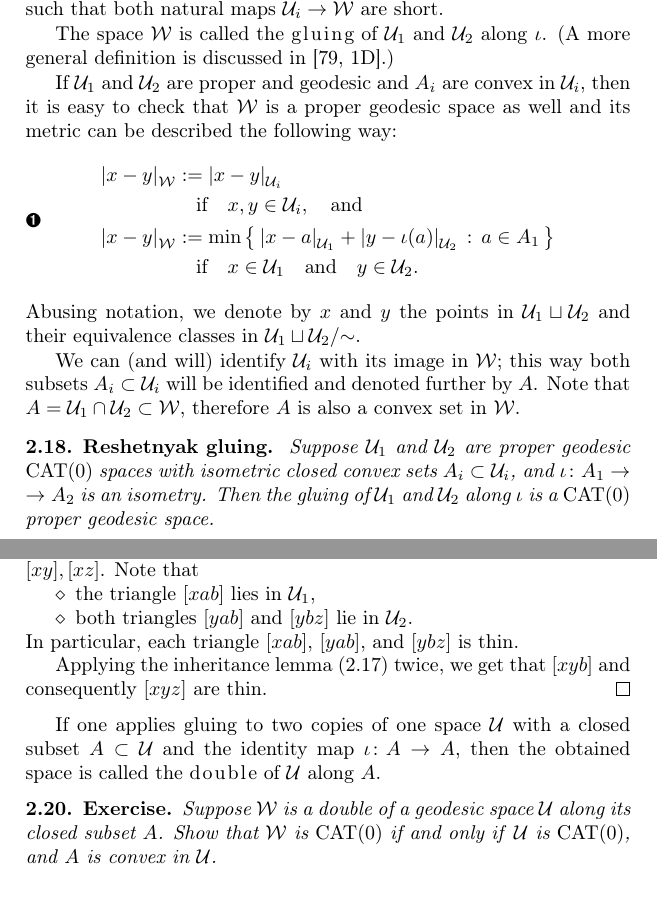
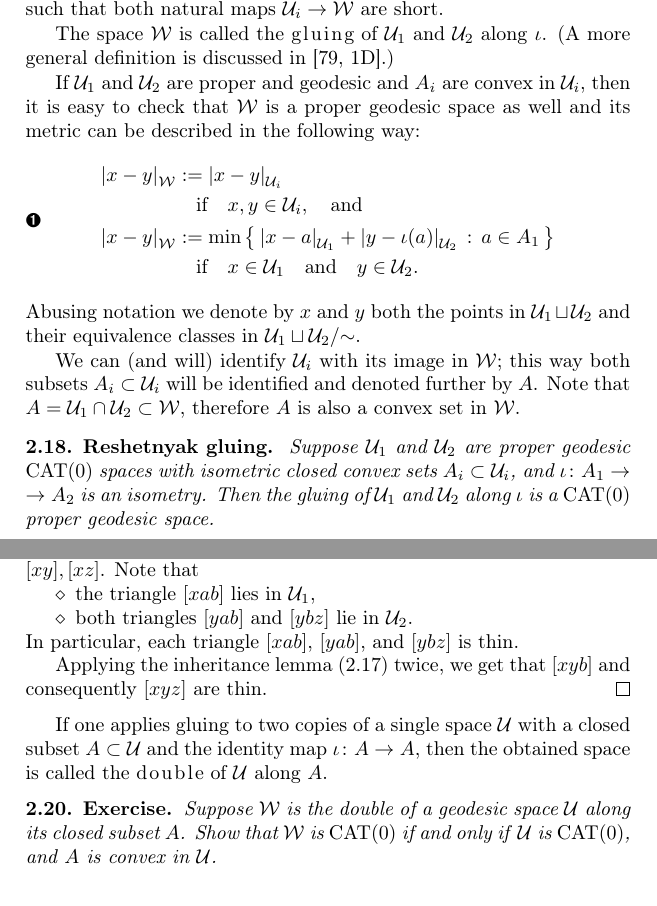
Before and after one commit to anton-petrunin/invitation, a LaTeX thesis (invitation-CAT.tex, which reads billiard.tex): two parts of pages 31 and 32 of 133, joined at a grey line, cut so that both start at the same text. Compiled offline with pdfLaTeX.

Commit message:
chapter 2 minor

```diff
--- a/billiard.tex
+++ b/billiard.tex
@@ -390,7 +392,7 @@ The space $\spc{W}$ is called the \index{gluing}\emph{gluing} of $\spc{U}_1$ and
 (A more general definition is discussed in \cite[1D]{petrunin-2023}.)
 
 If $\spc{U}_1$ and $\spc{U}_2$ are proper and geodesic and $A_i$ are convex in $\spc{U}_i$,
-then it is easy to check that $\spc{W}$ is a proper geodesic space as well and its metric can be described the following way:
+then it is easy to check that $\spc{W}$ is a proper geodesic space as well and its metric can be described in the following way:
 \[\begin{aligned}
 \dist{x}{y}{\spc{W}}&\df\dist{x}{y}{\spc{U}_i}
 \\
@@ -402,7 +404,7 @@ then it is easy to check that $\spc{W}$ is a proper geodesic space as well and i
 \end{aligned}
 \eqlbl{eq:gluing}
 \]
-Abusing notation, we denote by $x$ and $y$ the points in $\spc{U}_1\sqcup\spc{U}_2$ and their equivalence classes in $\spc{U}_1\sqcup\spc{U}_2/{{\sim}}$.
+Abusing notation we denote by $x$ and $y$ both the points in $\spc{U}_1\sqcup\spc{U}_2$ and their equivalence classes in $\spc{U}_1\sqcup\spc{U}_2/{{\sim}}$.
 
 We can (and will) identify $\spc{U}_i$ with its image in $\spc{W}$;
 this way both subsets $A_i\subset \spc{U}_i$ will be identified and denoted further by~$A$.
@@ -465,10 +467,10 @@ we get that $\trig {x}{y}{b}$
 and consequently $\trig {x}{y}{z}$ are thin.
 \qeds
 
-If one applies gluing to two copies of one space $\spc{U}$ with a closed subset $A\subset \spc{U}$ and the identity map $\iota\:A\to A$, then the obtained space is called the \index{double}\emph{double} of $\spc{U}$ along~$A$.
+If one applies gluing to two copies of a single space $\spc{U}$ with a closed subset $A\subset \spc{U}$ and the identity map $\iota\:A\to A$, then the obtained space is called the \index{double}\emph{double} of $\spc{U}$ along~$A$.
 
 \begin{thm}{Exercise}\label{ex:reshetnyak-doubling}
-Suppose $\spc{W}$ is a double of a geodesic space $\spc{U}$ along its closed subset $A$.
+Suppose $\spc{W}$ is the double of a geodesic space $\spc{U}$ along its closed subset $A$.
 Show that $\spc{W}$ is $\CAT(0)$ if and only if $\,\spc{U}$ is $\CAT(0)$, and $A$ is convex in $\spc{U}$.
 \end{thm}
 
```
Also changed, not shown: billiard.tex (2 more changed lines).
